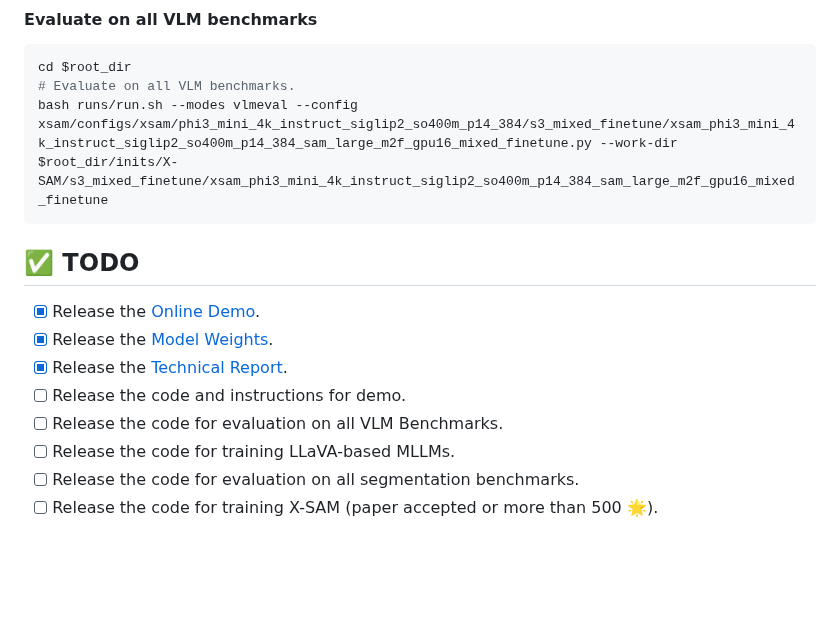
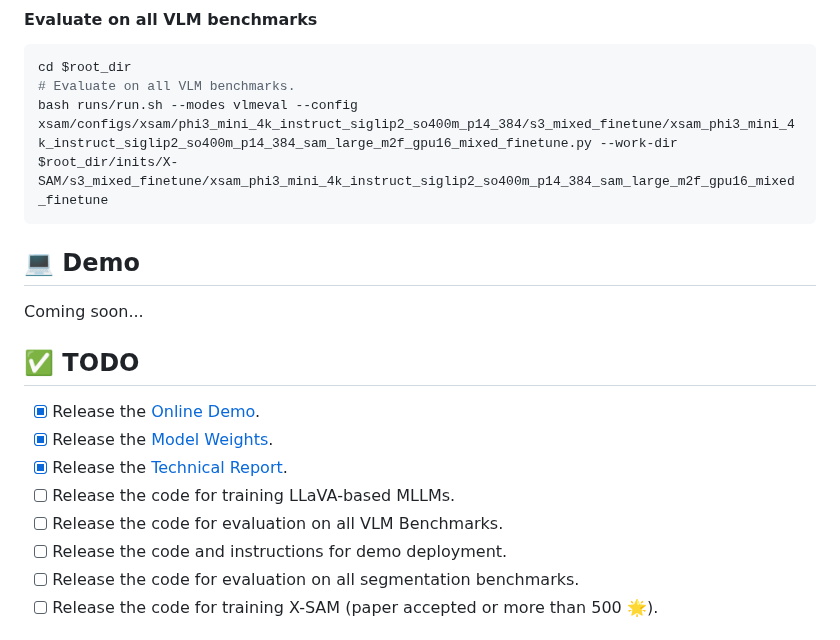
Before and after one commit to wanghao9610/X-SAM, a Markdown page: README.md, the part around the change. Rendered like a GitHub page; blank space fills up the shorter version.

Commit message:
Enhance README.md by adding a demo section placeholder and updating TODO items for clarity on demo deployment and evaluation code release.

````diff
--- a/README.md
+++ b/README.md
@@ -195,14 +195,16 @@ cd $root_dir
 # Evaluate on all VLM benchmarks.
 bash runs/run.sh --modes vlmeval --config xsam/configs/xsam/phi3_mini_4k_instruct_siglip2_so400m_p14_384/s3_mixed_finetune/xsam_phi3_mini_4k_instruct_siglip2_so400m_p14_384_sam_large_m2f_gpu16_mixed_finetune.py --work-dir $root_dir/inits/X-SAM/s3_mixed_finetune/xsam_phi3_mini_4k_instruct_siglip2_so400m_p14_384_sam_large_m2f_gpu16_mixed_finetune
 ```
+## :computer: Demo
+Coming soon...
 
 ## :white_check_mark: TODO
 - [x] Release the [Online Demo](http://47.115.200.157:7861).
 - [x] Release the [Model Weights](https://huggingface.co/hao9610/X-SAM).
 - [x] Release the [Technical Report](https://arxiv.org/abs/2508.04655).
-- [ ] Release the code and instructions for demo.
+- [ ] Release the code for training LLaVA-based MLLMs.
 - [ ] Release the code for evaluation on all VLM Benchmarks.
-- [ ] Release the code for training LLaVA-based MLLMs.
+- [ ] Release the code and instructions for demo deployment.
 - [ ] Release the code for evaluation on all segmentation benchmarks.
 - [ ] Release the code for training X-SAM (paper accepted or more than 500 🌟).
 
````
